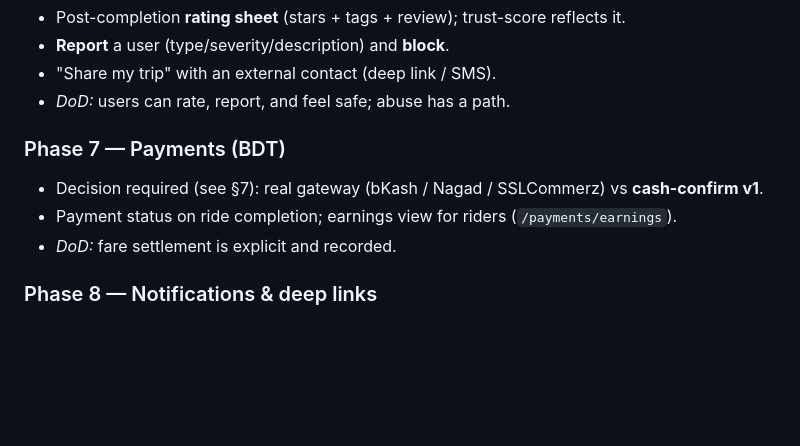
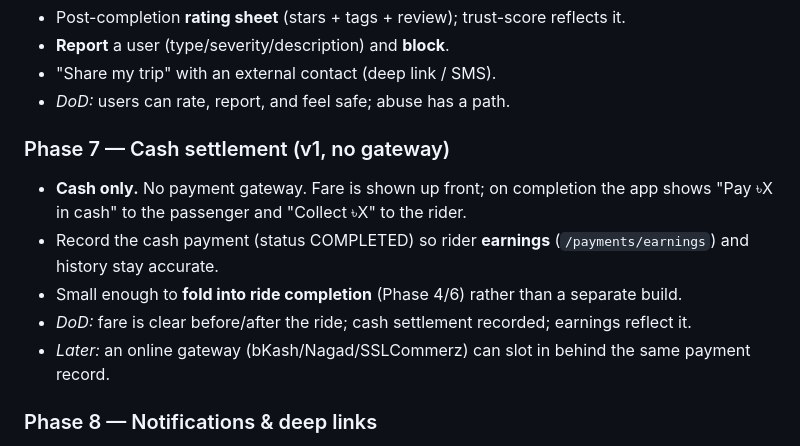
Before and after one commit to asterisks-official/uniride_v2_app, a Markdown page: CORE_APP_PLAN.md, the part around one of its changes. Drawn GitHub-style; blank space fills up the shorter version.

```diff
--- a/CORE_APP_PLAN.md
+++ b/CORE_APP_PLAN.md
@@ -96,10 +102,14 @@ A screen/feature is not "done" until:
 - "Share my trip" with an external contact (deep link / SMS).
 - *DoD:* users can rate, report, and feel safe; abuse has a path.
 
-### Phase 7 — Payments (BDT)
-- Decision required (see §7): real gateway (bKash / Nagad / SSLCommerz) vs **cash-confirm v1**.
-- Payment status on ride completion; earnings view for riders (`/payments/earnings`).
-- *DoD:* fare settlement is explicit and recorded.
+### Phase 7 — Cash settlement (v1, no gateway)
+- **Cash only.** No payment gateway. Fare is shown up front; on completion the
+  app shows "Pay ৳X in cash" to the passenger and "Collect ৳X" to the rider.
+- Record the cash payment (status COMPLETED) so rider **earnings**
+  (`/payments/earnings`) and history stay accurate.
+- Small enough to **fold into ride completion** (Phase 4/6) rather than a separate build.
+- *DoD:* fare is clear before/after the ride; cash settlement recorded; earnings reflect it.
+- *Later:* an online gateway (bKash/Nagad/SSLCommerz) can slot in behind the same payment record.
 
 ### Phase 8 — Notifications & deep links
 - FCM: foreground (in-app), background, and **tap → deep-link routing** to the relevant ride/chat.
```
Also changed, not shown: other parts of CORE_APP_PLAN.md (+36 -17 lines).
